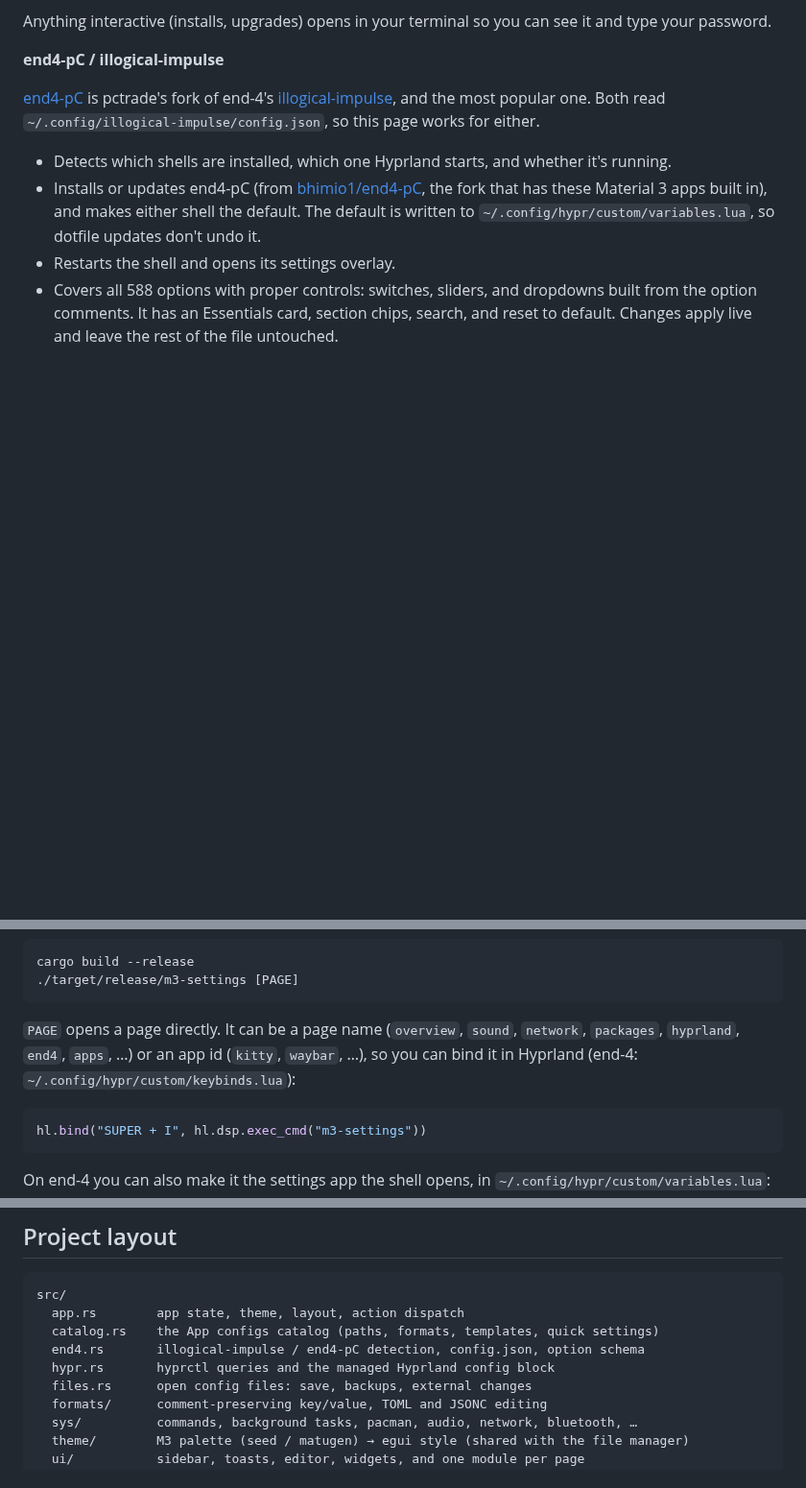
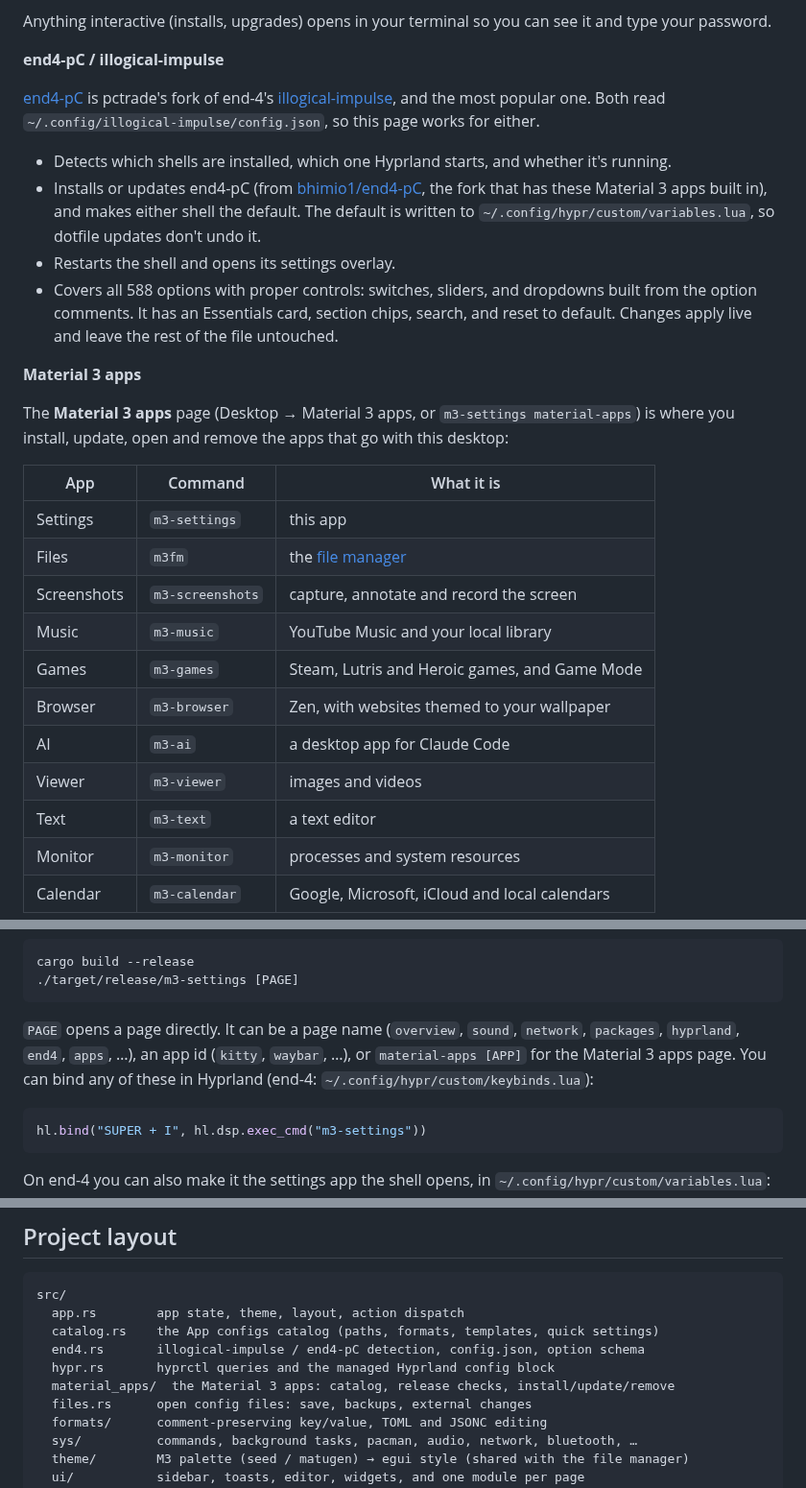
Before and after one commit to bhimio1/material-3-settings, a Markdown page: README.md, 3 parts joined by grey strips. Shown at 96% size. GitHub-like rendering; blank space fills up the shorter version.

Commit message:
README: Material 3 apps section and screenshots
Co-Authored-By: Claude Opus 5.5 <noreply@anthropic.com>
Claude-Session: https://claude.ai/code/session_017TCHbA9jY6qj8Q693o5TT5

````diff
--- a/README.md
+++ b/README.md
@@ -37,3 +37,22 @@ Anything interactive (installs, upgrades) opens in your terminal so you can see
 - Installs or updates end4-pC (from [bhimio1/end4-pC](https://github.com/bhimio1/end4-pC), the fork that has these Material 3 apps built in), and makes either shell the default. The default is written to `~/.config/hypr/custom/variables.lua`, so dotfile updates don't undo it.
 - Restarts the shell and opens its settings overlay.
 - Covers all 588 options with proper controls: switches, sliders, and dropdowns built from the option comments. It has an Essentials card, section chips, search, and reset to default. Changes apply live and leave the rest of the file untouched.
+
+**Material 3 apps**
+
+The **Material 3 apps** page (Desktop → Material 3 apps, or `m3-settings material-apps`) is where you install, update, open and remove the apps that go with this desktop:
+
+| App | Command | What it is |
+| --- | --- | --- |
+| Settings | `m3-settings` | this app |
+| Files | `m3fm` | the [file manager](https://github.com/bhimio1/material-3-file-manager-rust) |
+| Screenshots | `m3-screenshots` | capture, annotate and record the screen |
+| Music | `m3-music` | YouTube Music and your local library |
+| Games | `m3-games` | Steam, Lutris and Heroic games, and Game Mode |
+| Browser | `m3-browser` | Zen, with websites themed to your wallpaper |
+| AI | `m3-ai` | a desktop app for Claude Code |
+| Viewer | `m3-viewer` | images and videos |
+| Text | `m3-text` | a text editor |
+| Monitor | `m3-monitor` | processes and system resources |
+| Calendar | `m3-calendar` | Google, Microsoft, iCloud and local calendars |
+
@@ -99,7 +131,7 @@ cargo build --release
 ./target/release/m3-settings [PAGE]
 ```
 
-`PAGE` opens a page directly. It can be a page name (`overview`, `sound`, `network`, `packages`, `hyprland`, `end4`, `apps`, …) or an app id (`kitty`, `waybar`, …), so you can bind it in Hyprland (end-4: `~/.config/hypr/custom/keybinds.lua`):
+`PAGE` opens a page directly. It can be a page name (`overview`, `sound`, `network`, `packages`, `hyprland`, `end4`, `apps`, …), an app id (`kitty`, `waybar`, …), or `material-apps [APP]` for the Material 3 apps page. You can bind any of these in Hyprland (end-4: `~/.config/hypr/custom/keybinds.lua`):
 
 ```lua
 hl.bind("SUPER + I", hl.dsp.exec_cmd("m3-settings"))
@@ -125,6 +157,7 @@ src/
   catalog.rs    the App configs catalog (paths, formats, templates, quick settings)
   end4.rs       illogical-impulse / end4-pC detection, config.json, option schema
   hypr.rs       hyprctl queries and the managed Hyprland config block
+  material_apps/  the Material 3 apps: catalog, release checks, install/update/remove
   files.rs      open config files: save, backups, external changes
   formats/      comment-preserving key/value, TOML and JSONC editing
   sys/          commands, background tasks, pacman, audio, network, bluetooth, …
````
Also changed, not shown: other parts of README.md (+13 -0 lines), docs/screenshot-material-app.png (added), docs/screenshot-material-apps.png (added).
